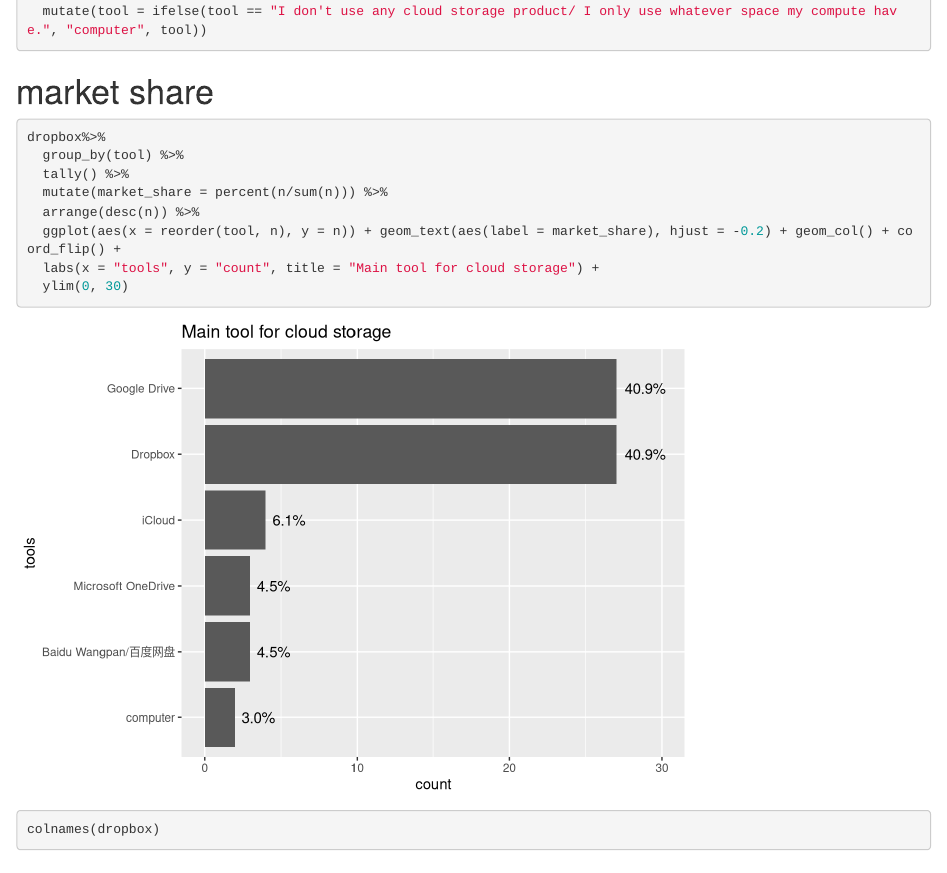
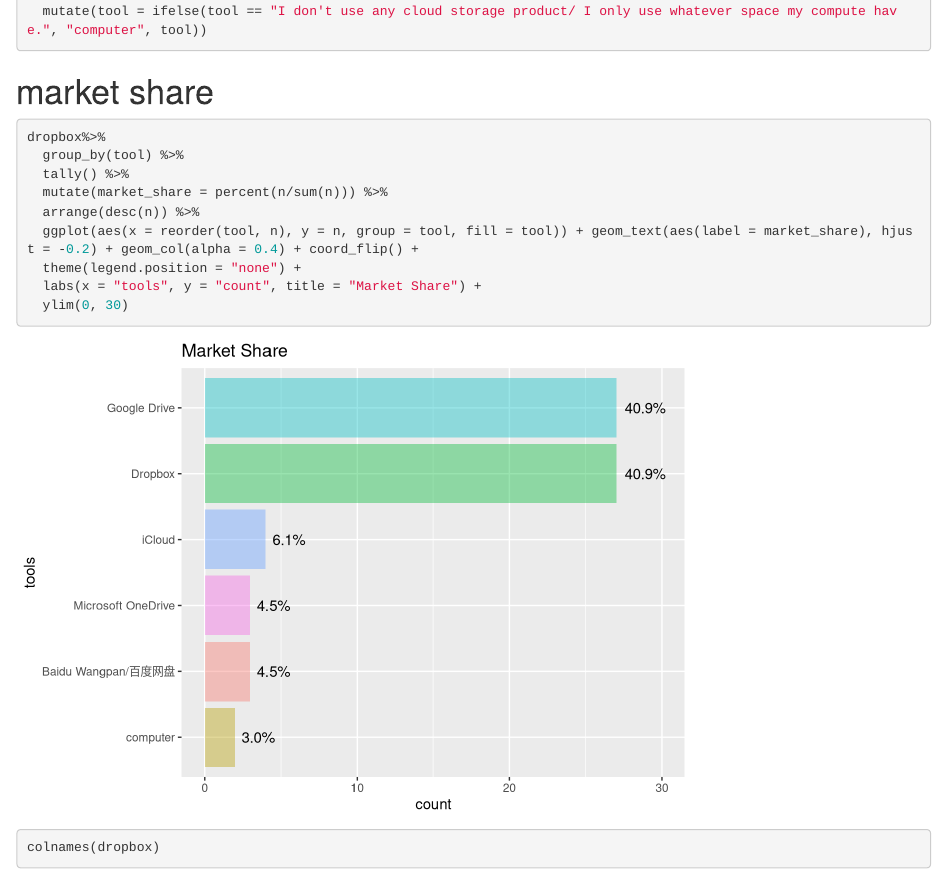
Before and after one commit to julialinju5/Dropbox_Pricing, an R Markdown document (Dropbox_pricing_analysis.Rmd): the page in a window 1100 px wide, from 600 px down. Rendered offline with R 4.5, knitr and Pandoc, with nearby package versions.

Commit message:
Update Dropbox_pricing_analysis.Rmd

````diff
--- a/Dropbox_pricing_analysis.Rmd
+++ b/Dropbox_pricing_analysis.Rmd
@@ -28,9 +28,11 @@
   tally() %>%
   mutate(market_share = percent(n/sum(n))) %>%
   arrange(desc(n)) %>%
-  ggplot(aes(x = reorder(tool, n), y = n)) + geom_text(aes(label = market_share), hjust = -0.2) + geom_col() + coord_flip() +
-  labs(x = "tools", y = "count", title = "Main tool for cloud storage") +
+  ggplot(aes(x = reorder(tool, n), y = n, group = tool, fill = tool)) + geom_text(aes(label = market_share), hjust = -0.2) + geom_col(alpha = 0.4) + coord_flip() +
+  theme(legend.position = "none") +
+  labs(x = "tools", y = "count", title = "Market Share") +
   ylim(0, 30)
+
 ```
 
 ```{r}
````
